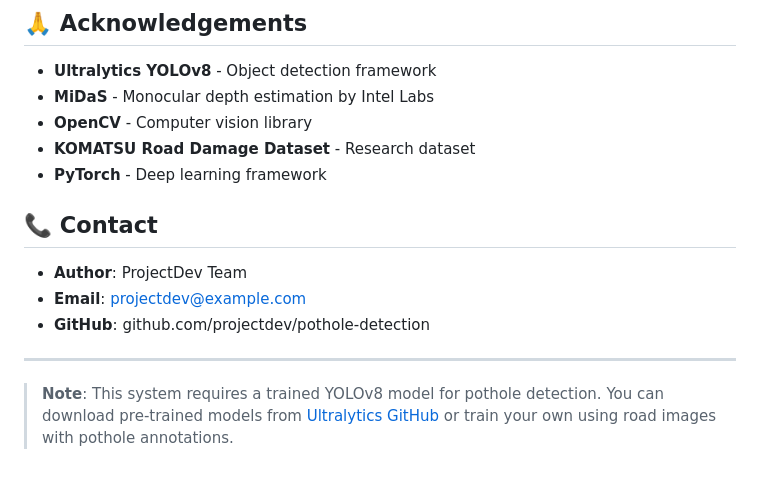
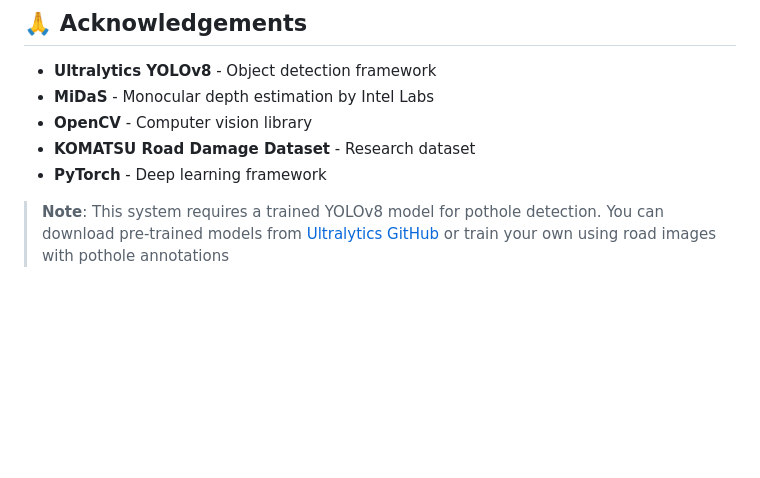
Before and after one commit to MohdJasimAli/pothole-detection, a Markdown page: README.md, the part around the change. Drawn GitHub-style; blank space fills up the shorter version.

```diff
--- a/README.md
+++ b/README.md
@@ -270,12 +270,6 @@ This project is licensed under the MIT License.
 - **KOMATSU Road Damage Dataset** - Research dataset
 - **PyTorch** - Deep learning framework
 
-## 📞 Contact
 
-- **Author**: ProjectDev Team
-- **Email**: projectdev@example.com
-- **GitHub**: github.com/projectdev/pothole-detection
 
----
-
-> **Note**: This system requires a trained YOLOv8 model for pothole detection. You can download pre-trained models from [Ultralytics GitHub](https://github.com/ultralytics/ultralytics) or train your own using road images with pothole annotations.
+> **Note**: This system requires a trained YOLOv8 model for pothole detection. You can download pre-trained models from [Ultralytics GitHub](https://github.com/ultralytics/ultralytics) or train your own using road images with pothole annotations
```
